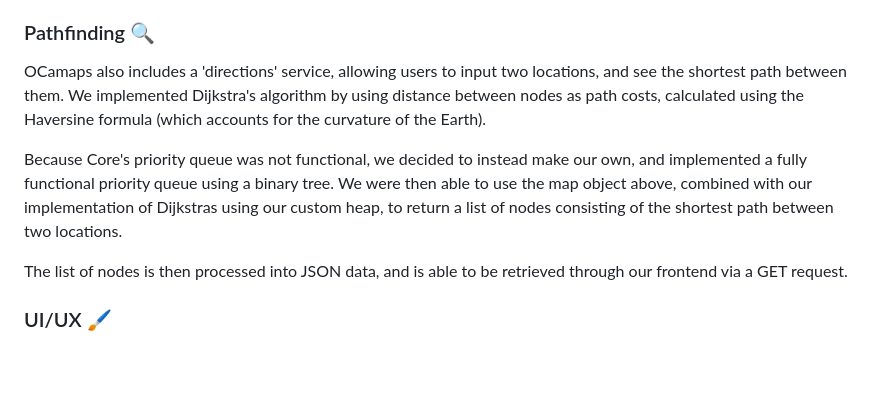
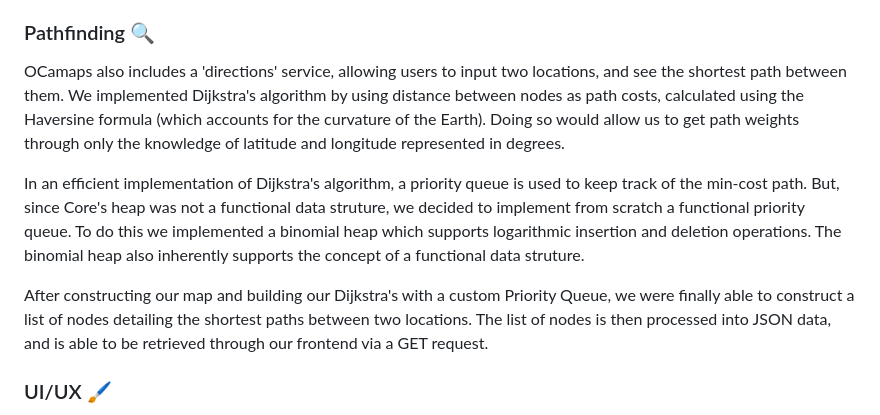
Before and after one commit to lcai18/FPSE-Project, a Markdown page: Readme.md, the part around the change. Drawn GitHub-style; blank space fills up the shorter version.

Commit message:
added to readme and improved PQ

```diff
--- a/Readme.md
+++ b/Readme.md
@@ -17,11 +17,11 @@ We then implemented a simple persistence model by writing functions to convert t
 Overpass Turbo returned node labels as "ids", which were entirely numerical (e.g. 837291986). Since these were not very human-readable, we implemented a small mechanism to import node labels to a map, making locations such as "amr 1" or "hackerman hall" valid user input. We had to hardcode these values for Homewood campus, which was an unfortunate last resort. Overpass Turbo does not always provide building names, so we could not generalize this solution given our resources at hand. Using other certain paid map APIs (instead of Overpass) could be a possible solution to this.
 
 ### Pathfinding 🔍
-OCamaps also includes a 'directions' service, allowing users to input two locations, and see the shortest path between them. We implemented Dijkstra's algorithm by using distance between nodes as path costs, calculated using the Haversine formula (which accounts for the curvature of the Earth).
+OCamaps also includes a 'directions' service, allowing users to input two locations, and see the shortest path between them. We implemented Dijkstra's algorithm by using distance between nodes as path costs, calculated using the Haversine formula (which accounts for the curvature of the Earth). Doing so would allow us to get path weights through only the knowledge of latitude and longitude represented in degrees.
 
-Because Core's priority queue was not functional, we decided to instead make our own, and implemented a fully functional priority queue using a binary tree. We were then able to use the map object above, combined with our implementation of Dijkstras using our custom heap, to return a list of nodes consisting of the shortest path between two locations.
+In an efficient implementation of Dijkstra's algorithm, a priority queue is used to keep track of the min-cost path. But, since Core's heap was not a functional data struture, we decided to implement from scratch a functional priority queue. To do this we implemented a binomial heap which supports logarithmic insertion and deletion operations. The binomial heap also inherently supports the concept of a functional data struture.
 
-The list of nodes is then processed into JSON data, and is able to be retrieved through our frontend via a GET request.
+After constructing our map and building our Dijkstra's with a custom Priority Queue, we were finally able to construct a list of nodes detailing the shortest paths between two locations. The list of nodes is then processed into JSON data, and is able to be retrieved through our frontend via a GET request.
 
 ### UI/UX 🖌️
 We implemented a simple frontend using Rescript to allow users to interact with a live map, visually seeing the shortest path returned by our algorithms.
```
